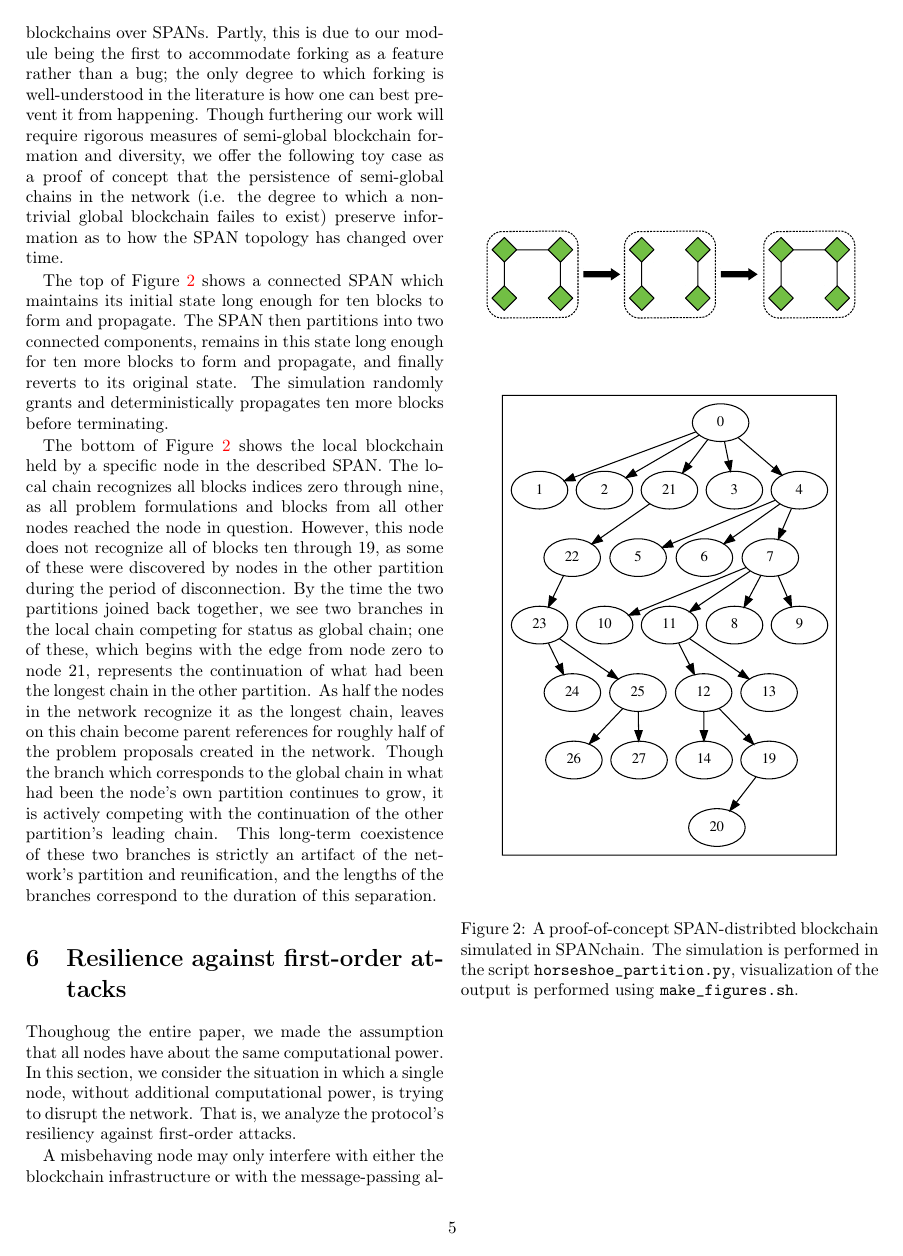
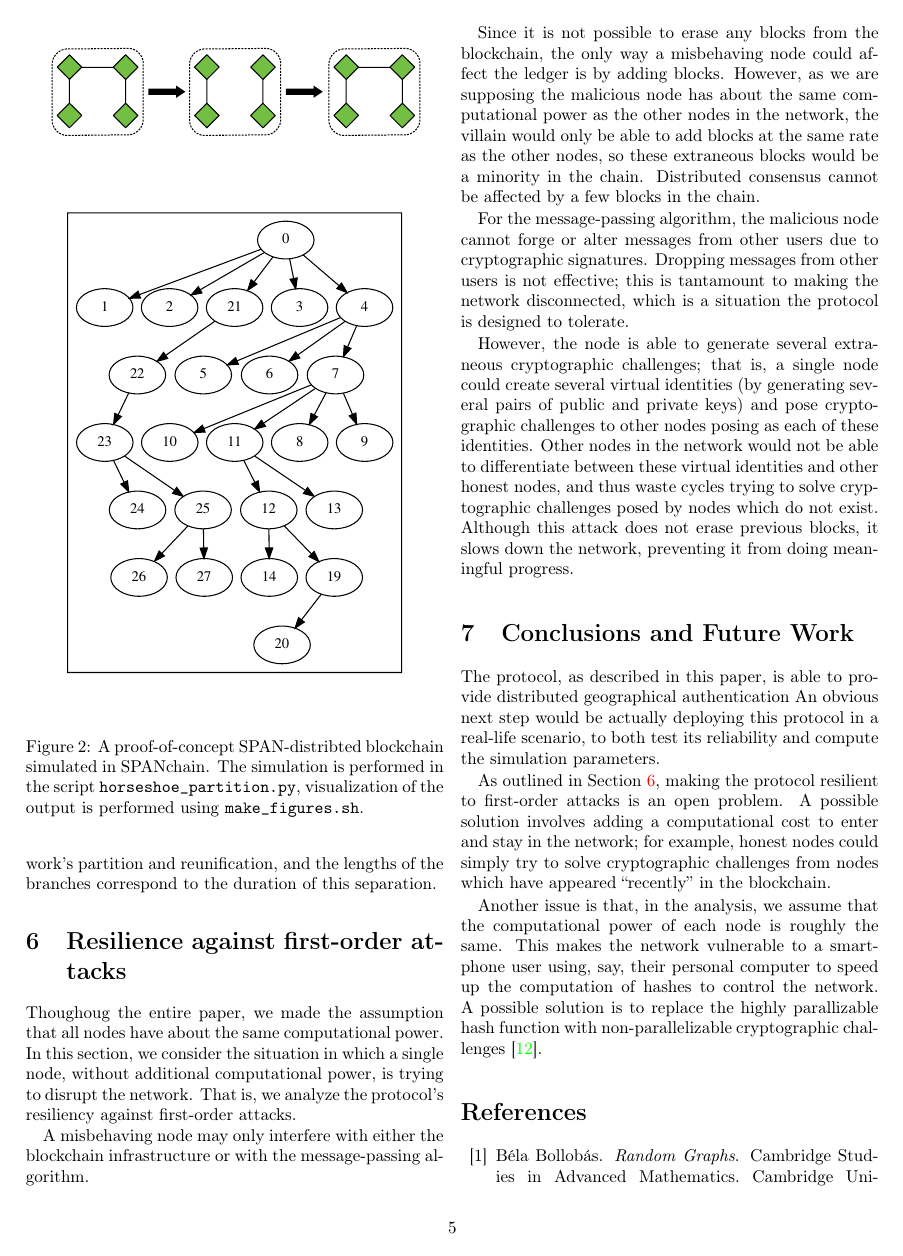
Before and after one commit to robbobbinett/geographic_auth_with_bc, a LaTeX paper (reports/final_paper/main.tex, which reads reports/final_paper/geometric-graphs.tex): page 5 of 7 before the commit and page 5 of 6 after it. Compiled offline with pdfLaTeX.

Commit message:
Align figures to the top
Somehow this fixes the weird white spaces
that LaTeX was leaving around those figures.

```diff
--- a/reports/final_paper/geometric-graphs.tex
+++ b/reports/final_paper/geometric-graphs.tex
@@ -126,7 +126,7 @@ long-term coexistence of these two branches is strictly an artifact of the netwo
 partition and reunification, and the lengths of the branches correspond to the duration
 of this separation.
 
-\begin{figure}
+\begin{figure}[t]
 	\centering
 	\includegraphics[width=\columnwidth]{horseshoe.pdf}
 	\includegraphics[width=\columnwidth]{horseshoe_0.pdf}
```
Also changed, not shown: reports/final_paper/motivation.tex (+1 -1 lines).
